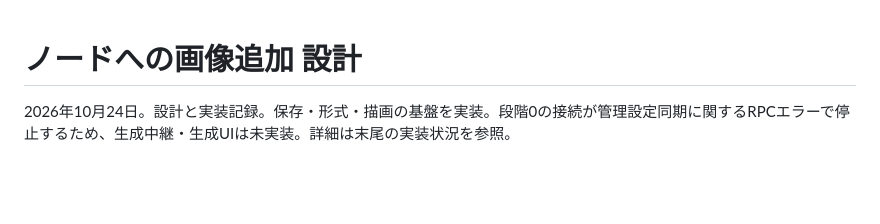
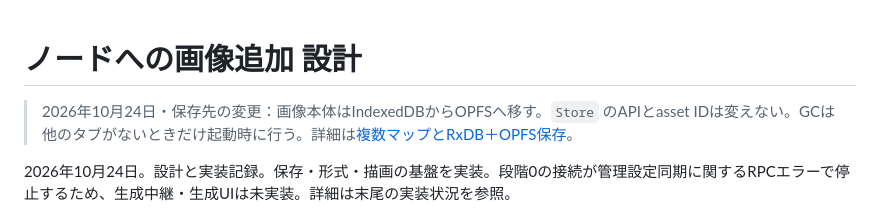
Before and after one commit to luckpoint/gesture-mindmap, a Markdown page: docs/node-images-design.md, the part around the change. Rendered like a GitHub page; blank space fills up the shorter version.

```diff
--- a/docs/node-images-design.md
+++ b/docs/node-images-design.md
@@ -1,4 +1,6 @@
 # ノードへの画像追加 設計
+
+> 2026年10月24日・保存先の変更：画像本体はIndexedDBからOPFSへ移す。`Store` のAPIとasset IDは変えない。GCは他のタブがないときだけ起動時に行う。詳細は[複数マップとRxDB＋OPFS保存](./multi-map-storage-design.md)。
 
 2026年10月24日。設計と実装記録。保存・形式・描画の基盤を実装。段階0の接続が管理設定同期に関するRPCエラーで停止するため、生成中継・生成UIは未実装。詳細は末尾の実装状況を参照。
 
```
Also changed, not shown: docs/edit-history-persistence.md (+2 -0 lines), docs/multi-map-storage-design.md (added, +238 -0 lines).
